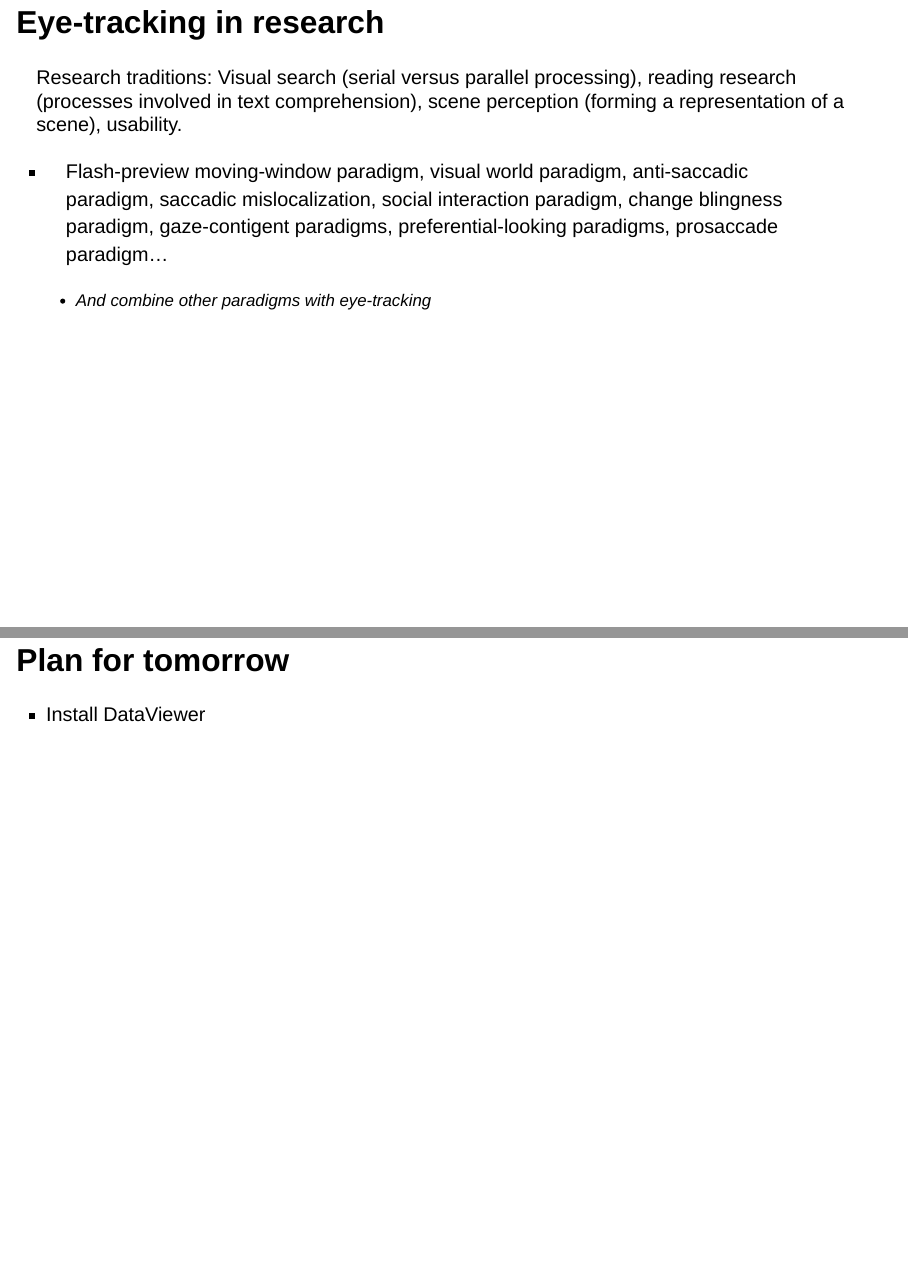
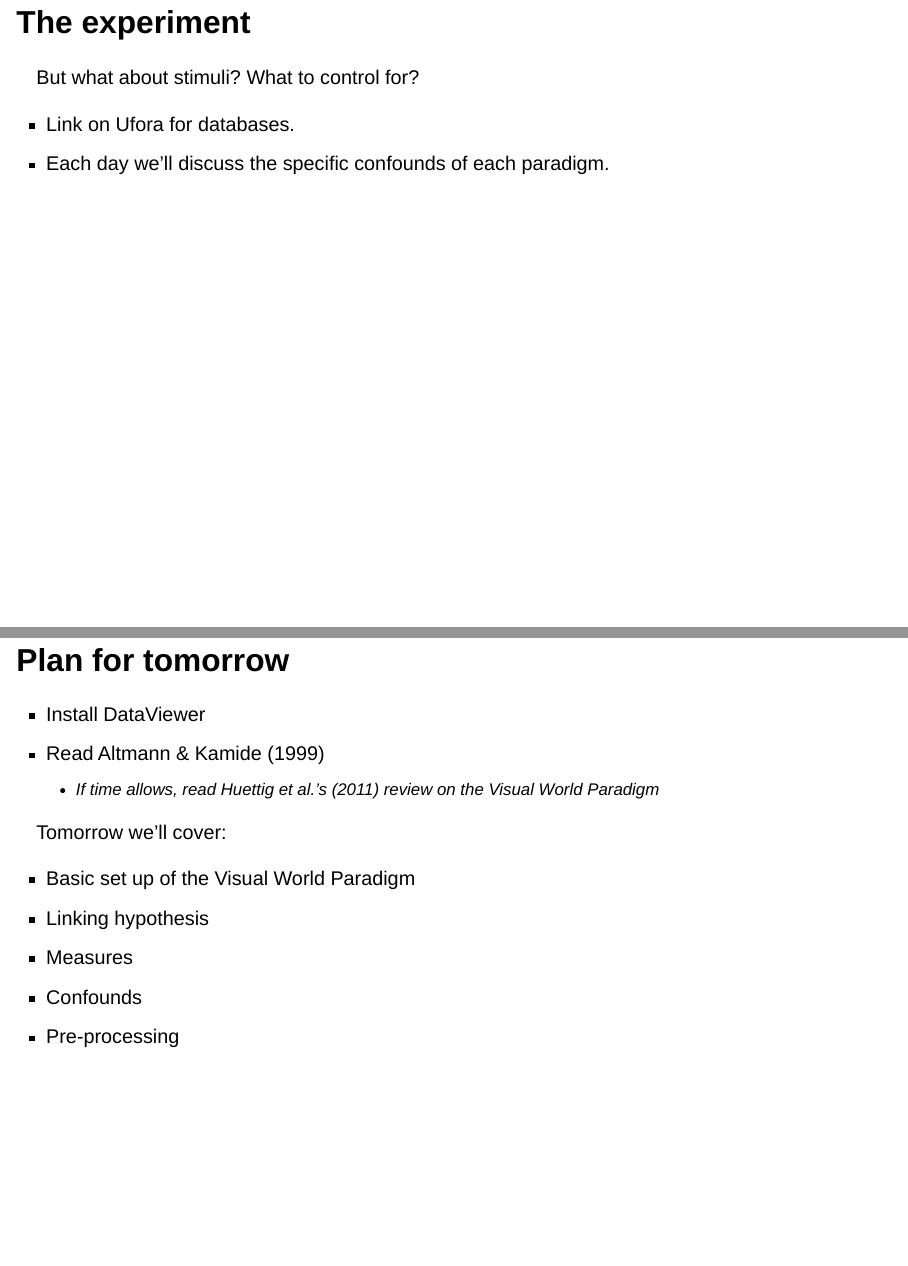
Before and after one commit to erbadaya/mils-2025, a Quarto document (slides/session1.qmd): pages 138 and 144 of 162 before the commit and pages 138 and 146 of 164 after it, joined at a grey line. Rendered offline with R 4.5, knitr and Pandoc in place of Quarto, with nearby package versions; drawn as Slidy slides in place of the format the file asks for.

Commit message:
updated slide
missing references

````diff
--- a/slides/session1.qmd
+++ b/slides/session1.qmd
@@ -1499,6 +1505,13 @@ et_tracker.sendMessage('audio_onset') # Trigger for a specific event
 et_tracker.sendMessage('!V TRIAL_VAR set type %s' % trial["set_type"]) # Information about the trial
 ```
 
+## The experiment
+
+But what about stimuli? What to control for?
+
+- Link on Ufora for databases.
+- Each day we'll discuss the specific confounds of each paradigm.
+
 # Eye-tracking in research
 
 ## Eye-tracking in research
@@ -1571,7 +1584,16 @@ Read (silently) a piece of text
 ## Plan for tomorrow
 
 - Install DataViewer
-
+- Read Altmann & Kamide (1999)
+  - If time allows, read Huettig et al.'s (2011) review on the Visual World Paradigm
+
+Tomorrow we'll cover:
+
+- Basic set up of the Visual World Paradigm
+- Linking hypothesis
+- Measures
+- Confounds
+- Pre-processing
 
 ## References
 
````
Also changed, not shown: slides/session1.html, slides/session1.qmd (26 more changed lines).
